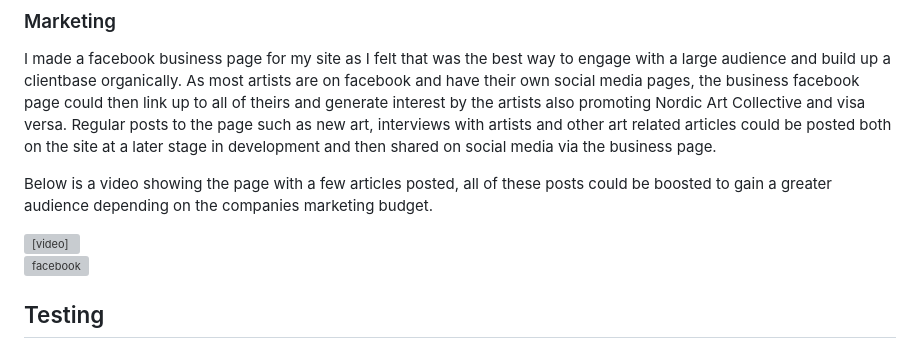
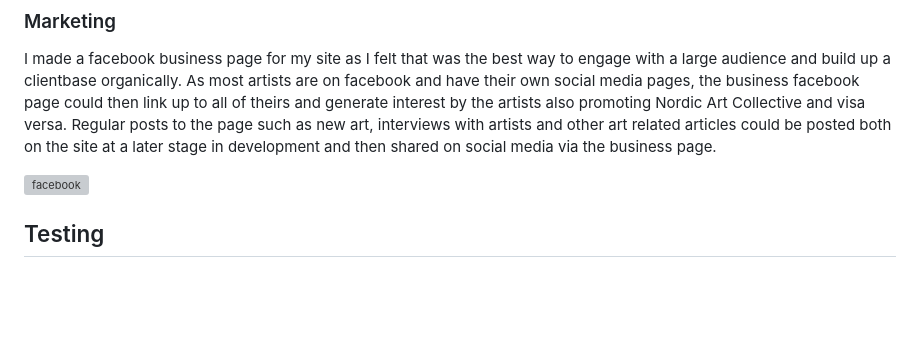
Before and after one commit to adrianskelton/adrianproject5, a Markdown page: README.md, the part around one of its changes. GitHub-like rendering; blank space fills up the shorter version; grey boxes are pictures that could not be loaded.

Commit message:
chore update testing.md

```diff
--- a/README.md
+++ b/README.md
@@ -465,10 +465,6 @@ The alt image descriptions were also thought of with the artists name and name o
 
 I made a facebook business page for my site as I felt that was the best way to engage with a large audience and build up a clientbase organically. As most artists are on facebook and have their own social media pages, the business facebook page could then link up to all of theirs and generate interest by the artists also promoting Nordic Art Collective and visa versa. Regular posts to the page such as new art, interviews with artists and other art related articles could be posted both on the site at a later stage in development and then shared on social media via the business page.
 
-Below is a video showing the page with a few articles posted, all of these posts could be boosted to gain a greater audience depending on the companies marketing budget.
-
-<video src="static/media/readme/facebook-page.mp4">
-
 ![facebook](static/media/facebook-screenshot.webp)
 
 ## Testing
```
Also changed, not shown: other parts of README.md (+0 -2 lines).
